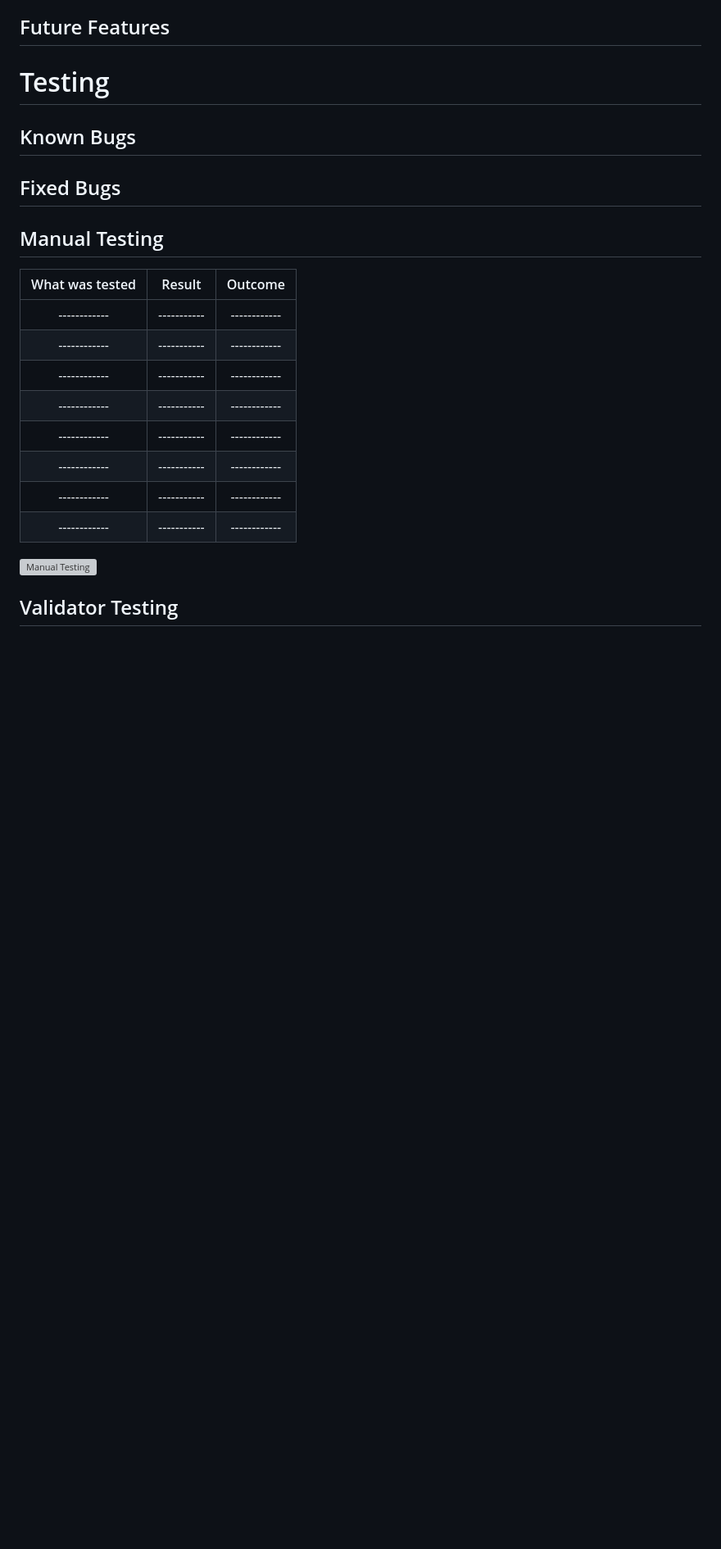
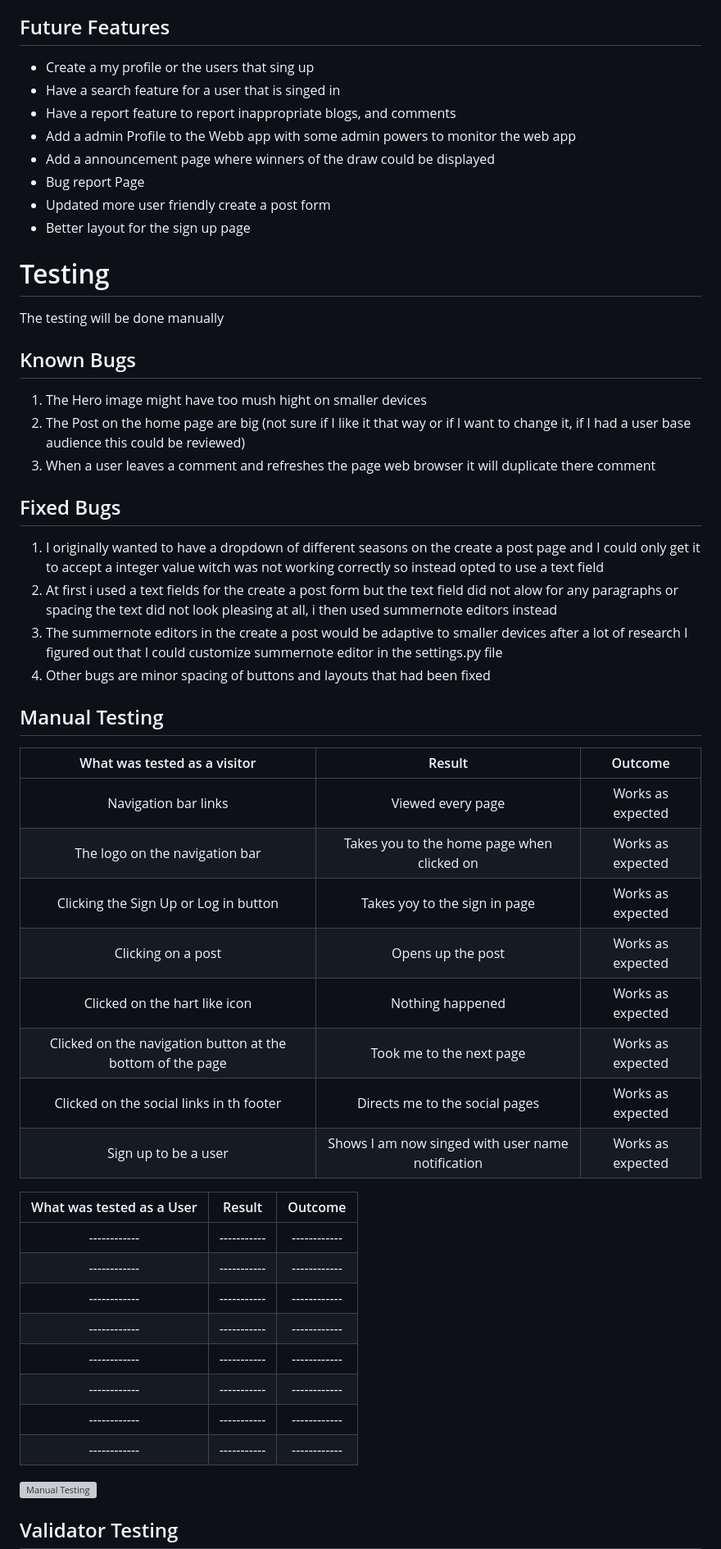
Before and after one commit to IainJackson90/pp4-holiday-dreams, a Markdown page: README.md, the part around the change. Shown at 82% size. Drawn GitHub-style; blank space fills up the shorter version; grey boxes are pictures that could not be loaded.

Commit message:
Update: Readme testing

```diff
--- a/README.md
+++ b/README.md
@@ -432,23 +432,46 @@ You can only use the like button if you are logged in as a user
 
 ## Future Features
 
-
+- Create a my profile or the users that sing up
+- Have a search feature for a user that is singed in
+- Have a report feature to report inappropriate blogs, and comments
+- Add a admin Profile to the Webb app with some admin powers to monitor the web app
+- Add a announcement page where winners of the draw could be displayed
+- Bug report Page
+- Updated more user friendly create a post form
+- Better layout for the sign up page
 
 # Testing
 
-
+The testing will be done manually
 
 ## Known Bugs
 
-
+1. The Hero image might have too mush hight on smaller devices
+2. The Post on the home page are big (not sure if I like it that way or if I want to change it, if I had a user base audience this could be reviewed)
+3. When a user leaves a comment and refreshes the page web browser it will duplicate there comment
 
 ## Fixed Bugs
 
-
+1. I originally wanted to have a dropdown of different seasons on the create a post page and I could only get it to accept a integer value witch was not working correctly so instead opted to use a text field
+2. At first i used a text fields for the create a post form but the text field did not alow for any paragraphs or spacing the text did not look pleasing at all, i then used summernote editors instead
+3. The summernote editors in the create a post would be adaptive to smaller devices after a lot of research I figured out that I could customize summernote editor in the settings.py file
+4. Other bugs are minor spacing of buttons and layouts that had been fixed
 
 ## Manual Testing
 
-| What was tested | Result | Outcome |
+| What was tested as a visitor | Result | Outcome |
+|:---:|:---:|:---:|
+| Navigation bar links | Viewed every page | Works as expected |
+| The logo on the navigation bar | Takes you to the home page when clicked on | Works as expected|
+| Clicking the Sign Up or Log in button | Takes yoy to the sign in page | Works as expected|
+| Clicking on a post | Opens up the post | Works as expected |
+| Clicked on the hart like icon | Nothing happened |Works as expected|
+| Clicked on the navigation button at the bottom of the page | Took me to the next page | Works as expected |
+| Clicked on the social links in th footer | Directs me to the social pages | Works as expected |
+|Sign up to be a user | Shows I am now singed with user name notification | Works as expected |
+
+| What was tested as a User | Result | Outcome |
 |:---:|:---:|:---:|
 |------------|-----------|------------|
 |------------|-----------|------------|
@@ -458,6 +481,7 @@ You can only use the like button if you are logged in as a user
 |------------|-----------|------------|
 |------------|-----------|------------|
 |------------|-----------|------------|
+
 
 ![Manual Testing]()
 
```
